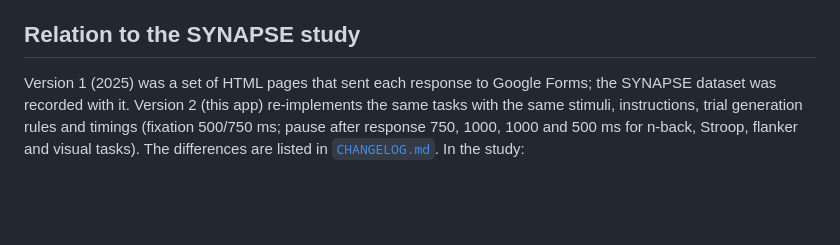
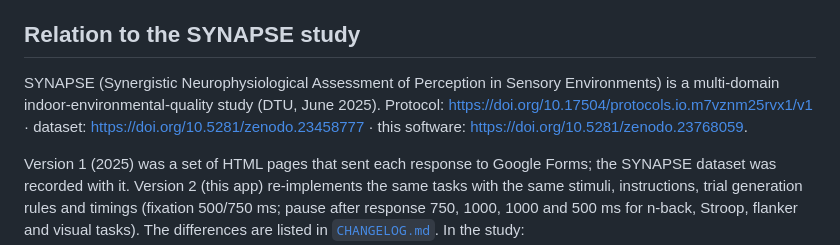
Before and after one commit to tomarp/synapse-platform, a Markdown page: docs/documentation.md, the part around the change. GitHub-like rendering; blank space fills up the shorter version.

Commit message:
Documentation: link the SYNAPSE protocol, dataset and software DOIs

```diff
--- a/docs/documentation.md
+++ b/docs/documentation.md
@@ -123,6 +123,9 @@ Each session downloads as one ZIP named `<participant>_<session>_<date>.zip` wit
 
 ## Relation to the SYNAPSE study
 
+SYNAPSE (Synergistic Neurophysiological Assessment of Perception in Sensory Environments) is a multi-domain indoor-environmental-quality study (DTU, June 2025). Protocol: https://doi.org/10.17504/protocols.io.m7vznm25rvx1/v1 · dataset: https://doi.org/10.5281/zenodo.23458777 · this software: https://doi.org/10.5281/zenodo.23768059.
+
+
 Version 1 (2025) was a set of HTML pages that sent each response to Google Forms; the SYNAPSE dataset was recorded
 with it. Version 2 (this app) re-implements the same tasks with the same stimuli, instructions, trial generation rules
 and timings (fixation 500/750 ms; pause after response 750, 1000, 1000 and 500 ms for n-back, Stroop, flanker and
```
